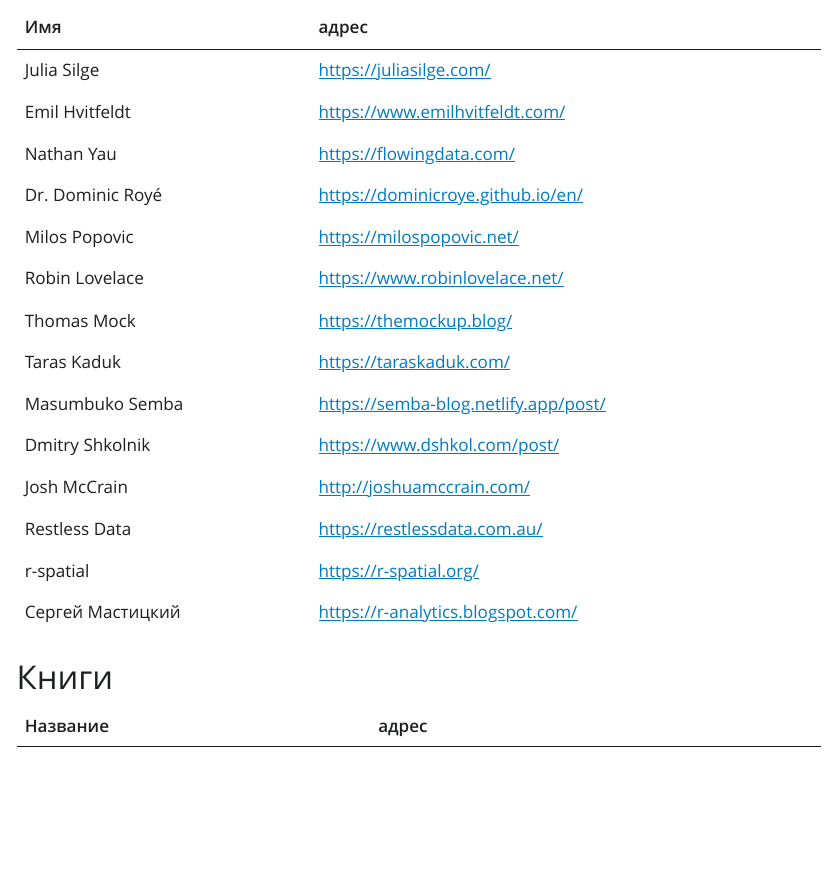
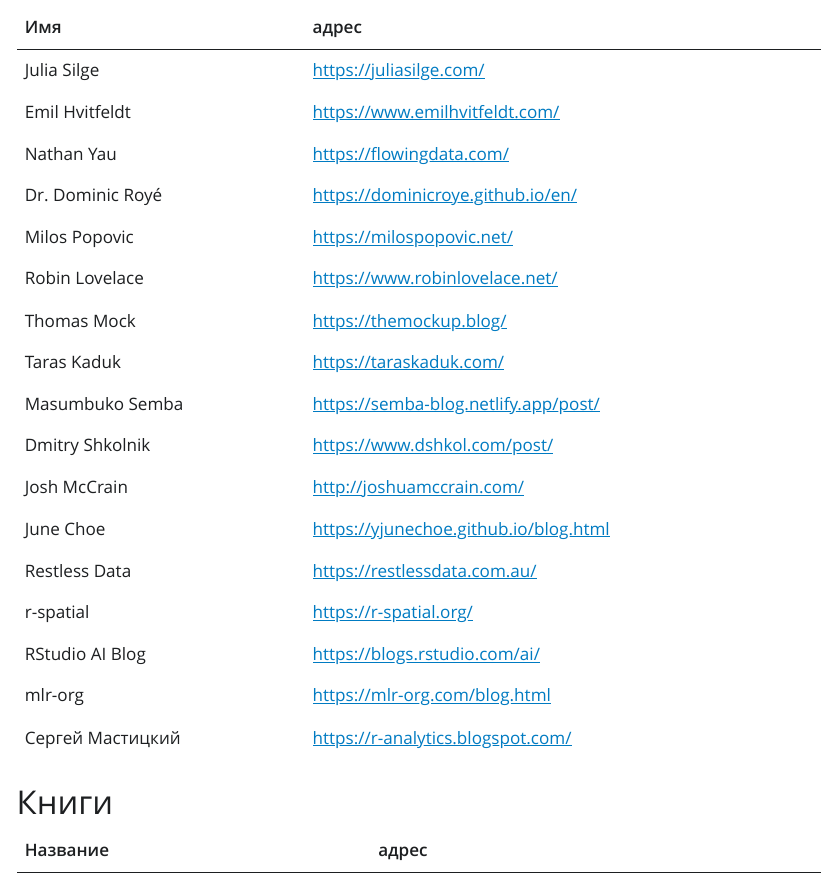
Before and after one commit to materov/R-sources, a Quarto document (index.qmd): the page in a window 1100 px wide, from 290 px down. The pictures show the output file index.html that the author committed with the source, opened offline; Quarto's library style sheets are replaced by a plain one without menus.

Commit message:
added blog

```diff
--- a/index.qmd
+++ b/index.qmd
@@ -28,22 +28,25 @@
 
 # Блоги
 
-| Имя              | адрес                                  |
-|------------------|----------------------------------------|
-| Julia Silge      | <https://juliasilge.com/>              |
-| Emil Hvitfeldt   | <https://www.emilhvitfeldt.com/>       |
-| Nathan Yau       | <https://flowingdata.com/>             |
-| Dr. Dominic Royé | <https://dominicroye.github.io/en/>    |
-| Milos Popovic    | <https://milospopovic.net/>            |
-| Robin Lovelace   | <https://www.robinlovelace.net/>       |
-| Thomas Mock      | <https://themockup.blog/>              |
-| Taras Kaduk      | <https://taraskaduk.com/>              |
-| Masumbuko Semba  | <https://semba-blog.netlify.app/post/> |
-| Dmitry Shkolnik  | <https://www.dshkol.com/post/>         |
-| Josh McCrain     | <http://joshuamccrain.com/>            |
-| Restless Data    | <https://restlessdata.com.au/>         |
-| r-spatial        | <https://r-spatial.org/>               |
-| Сергей Мастицкий | <https://r-analytics.blogspot.com/>    |
+| Имя              | адрес                                   |
+|------------------|-----------------------------------------|
+| Julia Silge      | <https://juliasilge.com/>               |
+| Emil Hvitfeldt   | <https://www.emilhvitfeldt.com/>        |
+| Nathan Yau       | <https://flowingdata.com/>              |
+| Dr. Dominic Royé | <https://dominicroye.github.io/en/>     |
+| Milos Popovic    | <https://milospopovic.net/>             |
+| Robin Lovelace   | <https://www.robinlovelace.net/>        |
+| Thomas Mock      | <https://themockup.blog/>               |
+| Taras Kaduk      | <https://taraskaduk.com/>               |
+| Masumbuko Semba  | <https://semba-blog.netlify.app/post/>  |
+| Dmitry Shkolnik  | <https://www.dshkol.com/post/>          |
+| Josh McCrain     | <http://joshuamccrain.com/>             |
+| June Choe        | <https://yjunechoe.github.io/blog.html> |
+| Restless Data    | <https://restlessdata.com.au/>          |
+| r-spatial        | <https://r-spatial.org/>                |
+| RStudio AI Blog  | <https://blogs.rstudio.com/ai/>         |
+| mlr-org          | <https://mlr-org.com/blog.html>         |
+| Сергей Мастицкий | <https://r-analytics.blogspot.com/>     |
 
 # Книги
 
```
Also changed, not shown: index.html, index.qmd (2 more changed lines).
